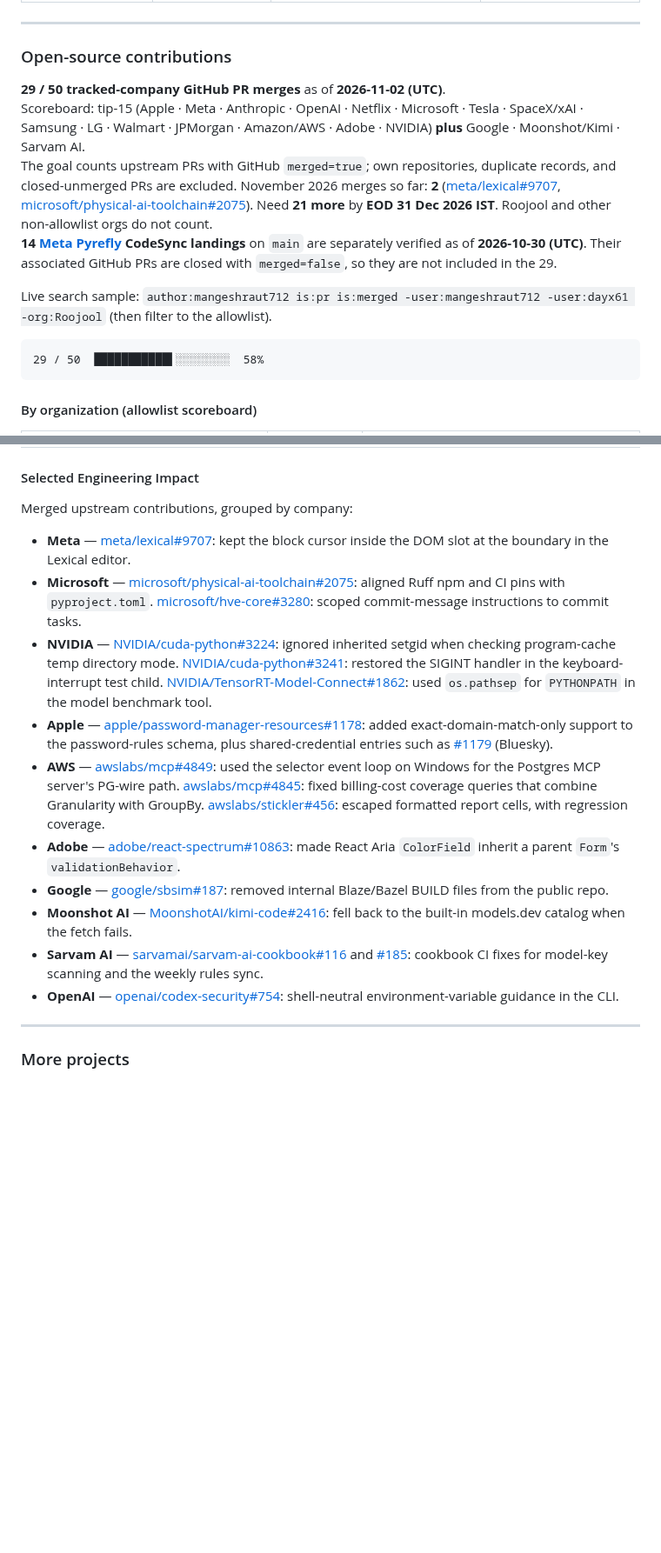
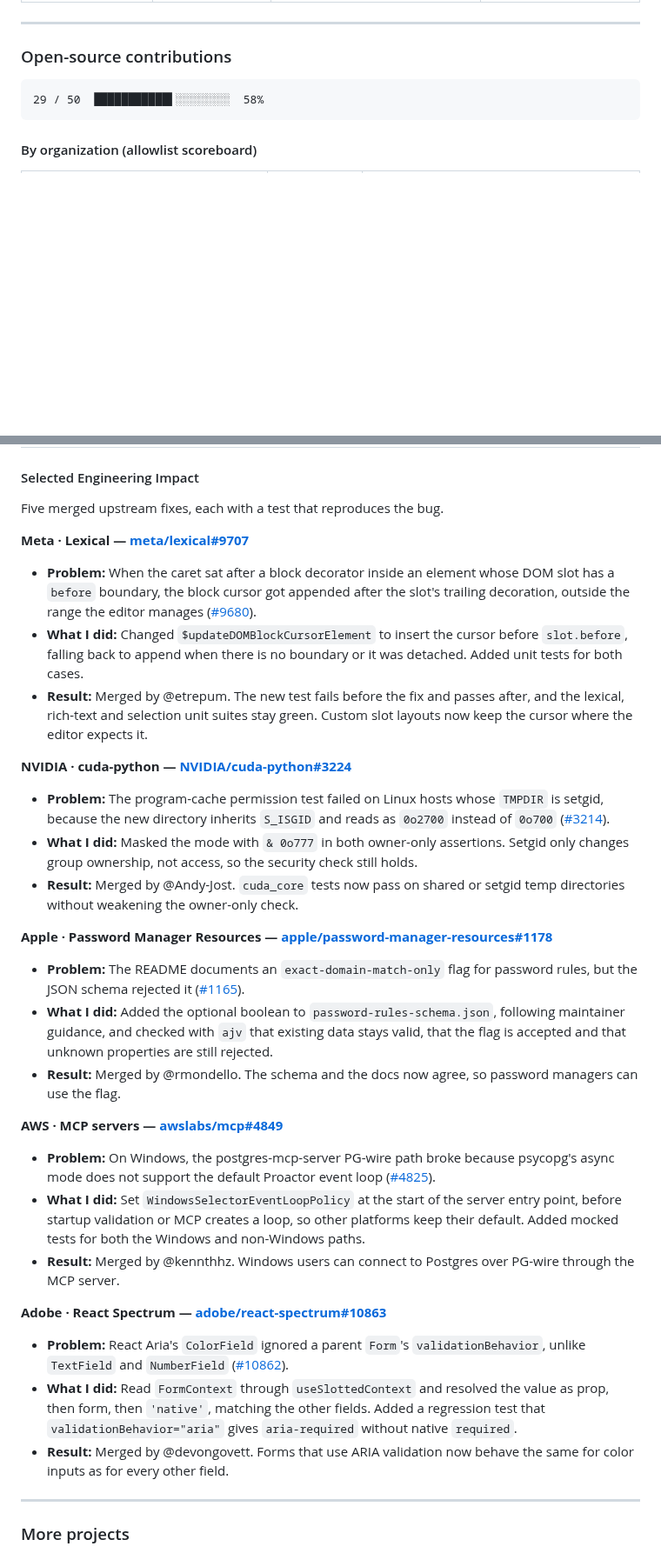
Before and after one commit to mangeshraut712/mangeshraut712, a Markdown page: README.md, 2 parts joined by grey strips. Shown at 87% size. GitHub-like rendering; blank space fills up the shorter version.

Commit message:
Rewrite Selected Engineering Impact as case studies; trim open-source summary text

````diff
--- a/README.md
+++ b/README.md
@@ -72,13 +72,6 @@ Headline on the card: VAD clean F1 **0.9569**, VAD p95 **~19 ms** (gate ≤100 m
 
 ### Open-source contributions
 
-**29 / 50 tracked-company GitHub PR merges** as of **2026-11-02 (UTC)**.<br>
-Scoreboard: tip-15 (Apple · Meta · Anthropic · OpenAI · Netflix · Microsoft · Tesla · SpaceX/xAI · Samsung · LG · Walmart · JPMorgan · Amazon/AWS · Adobe · NVIDIA) **plus** Google · Moonshot/Kimi · Sarvam AI.<br>
-The goal counts upstream PRs with GitHub `merged=true`; own repositories, duplicate records, and closed-unmerged PRs are excluded. November 2026 merges so far: **2** ([meta/lexical#9707](https://github.com/meta/lexical/pull/9707), [microsoft/physical-ai-toolchain#2075](https://github.com/microsoft/physical-ai-toolchain/pull/2075)). Need **21 more** by **EOD 31 Dec 2026 IST**. Roojool and other non-allowlist orgs do not count.<br>
-**14 [Meta Pyrefly](https://github.com/meta/pyrefly) CodeSync landings** on `main` are separately verified as of **2026-10-30 (UTC)**. Their associated GitHub PRs are closed with `merged=false`, so they are not included in the 29.
-
-Live search sample: `author:mangeshraut712 is:pr is:merged -user:mangeshraut712 -user:dayx61 -org:Roojool` (then filter to the allowlist).
-
 ```text
 29 / 50  ███████████▌░░░░░░░░  58%
 ```
@@ -102,18 +95,32 @@ Live search sample: `author:mangeshraut712 is:pr is:merged -user:mangeshraut712
 
 #### Selected Engineering Impact
 
-Merged upstream contributions, grouped by company:
+Five merged upstream fixes, each with a test that reproduces the bug.
 
-- **Meta** — [meta/lexical#9707](https://github.com/meta/lexical/pull/9707): kept the block cursor inside the DOM slot at the boundary in the Lexical editor.
-- **Microsoft** — [microsoft/physical-ai-toolchain#2075](https://github.com/microsoft/physical-ai-toolchain/pull/2075): aligned Ruff npm and CI pins with `pyproject.toml`. [microsoft/hve-core#3280](https://github.com/microsoft/hve-core/pull/3280): scoped commit-message instructions to commit tasks.
-- **NVIDIA** — [NVIDIA/cuda-python#3224](https://github.com/NVIDIA/cuda-python/pull/3224): ignored inherited setgid when checking program-cache temp directory mode. [NVIDIA/cuda-python#3241](https://github.com/NVIDIA/cuda-python/pull/3241): restored the SIGINT handler in the keyboard-interrupt test child. [NVIDIA/TensorRT-Model-Connect#1862](https://github.com/NVIDIA/TensorRT-Model-Connect/pull/1862): used `os.pathsep` for `PYTHONPATH` in the model benchmark tool.
-- **Apple** — [apple/password-manager-resources#1178](https://github.com/apple/password-manager-resources/pull/1178): added exact-domain-match-only support to the password-rules schema, plus shared-credential entries such as [#1179](https://github.com/apple/password-manager-resources/pull/1179) (Bluesky).
-- **AWS** — [awslabs/mcp#4849](https://github.com/awslabs/mcp/pull/4849): used the selector event loop on Windows for the Postgres MCP server's PG-wire path. [awslabs/mcp#4845](https://github.com/awslabs/mcp/pull/4845): fixed billing-cost coverage queries that combine Granularity with GroupBy. [awslabs/stickler#456](https://github.com/awslabs/stickler/pull/456): escaped formatted report cells, with regression coverage.
-- **Adobe** — [adobe/react-spectrum#10863](https://github.com/adobe/react-spectrum/pull/10863): made React Aria `ColorField` inherit a parent `Form`'s `validationBehavior`.
-- **Google** — [google/sbsim#187](https://github.com/google/sbsim/pull/187): removed internal Blaze/Bazel BUILD files from the public repo.
-- **Moonshot AI** — [MoonshotAI/kimi-code#2416](https://github.com/MoonshotAI/kimi-code/pull/2416): fell back to the built-in models.dev catalog when the fetch fails.
-- **Sarvam AI** — [sarvamai/sarvam-ai-cookbook#116](https://github.com/sarvamai/sarvam-ai-cookbook/pull/116) and [#185](https://github.com/sarvamai/sarvam-ai-cookbook/pull/185): cookbook CI fixes for model-key scanning and the weekly rules sync.
-- **OpenAI** — [openai/codex-security#754](https://github.com/openai/codex-security/pull/754): shell-neutral environment-variable guidance in the CLI.
+**Meta · Lexical — [meta/lexical#9707](https://github.com/meta/lexical/pull/9707)**
+- **Problem:** When the caret sat after a block decorator inside an element whose DOM slot has a `before` boundary, the block cursor got appended after the slot's trailing decoration, outside the range the editor manages ([#9680](https://github.com/meta/lexical/issues/9680)).
+- **What I did:** Changed `$updateDOMBlockCursorElement` to insert the cursor before `slot.before`, falling back to append when there is no boundary or it was detached. Added unit tests for both cases.
+- **Result:** Merged by @etrepum. The new test fails before the fix and passes after, and the lexical, rich-text and selection unit suites stay green. Custom slot layouts now keep the cursor where the editor expects it.
+
+**NVIDIA · cuda-python — [NVIDIA/cuda-python#3224](https://github.com/NVIDIA/cuda-python/pull/3224)**
+- **Problem:** The program-cache permission test failed on Linux hosts whose `TMPDIR` is setgid, because the new directory inherits `S_ISGID` and reads as `0o2700` instead of `0o700` ([#3214](https://github.com/NVIDIA/cuda-python/issues/3214)).
+- **What I did:** Masked the mode with `& 0o777` in both owner-only assertions. Setgid only changes group ownership, not access, so the security check still holds.
+- **Result:** Merged by @Andy-Jost. `cuda_core` tests now pass on shared or setgid temp directories without weakening the owner-only check.
+
+**Apple · Password Manager Resources — [apple/password-manager-resources#1178](https://github.com/apple/password-manager-resources/pull/1178)**
+- **Problem:** The README documents an `exact-domain-match-only` flag for password rules, but the JSON schema rejected it ([#1165](https://github.com/apple/password-manager-resources/issues/1165)).
+- **What I did:** Added the optional boolean to `password-rules-schema.json`, following maintainer guidance, and checked with `ajv` that existing data stays valid, that the flag is accepted and that unknown properties are still rejected.
+- **Result:** Merged by @rmondello. The schema and the docs now agree, so password managers can use the flag.
+
+**AWS · MCP servers — [awslabs/mcp#4849](https://github.com/awslabs/mcp/pull/4849)**
+- **Problem:** On Windows, the postgres-mcp-server PG-wire path broke because psycopg's async mode does not support the default Proactor event loop ([#4825](https://github.com/awslabs/mcp/issues/4825)).
+- **What I did:** Set `WindowsSelectorEventLoopPolicy` at the start of the server entry point, before startup validation or MCP creates a loop, so other platforms keep their default. Added mocked tests for both the Windows and non-Windows paths.
+- **Result:** Merged by @kennthhz. Windows users can connect to Postgres over PG-wire through the MCP server.
+
+**Adobe · React Spectrum — [adobe/react-spectrum#10863](https://github.com/adobe/react-spectrum/pull/10863)**
+- **Problem:** React Aria's `ColorField` ignored a parent `Form`'s `validationBehavior`, unlike `TextField` and `NumberField` ([#10862](https://github.com/adobe/react-spectrum/issues/10862)).
+- **What I did:** Read `FormContext` through `useSlottedContext` and resolved the value as prop, then form, then `'native'`, matching the other fields. Added a regression test that `validationBehavior="aria"` gives `aria-required` without native `required`.
+- **Result:** Merged by @devongovett. Forms that use ARIA validation now behave the same for color inputs as for every other field.
 
 ---
 
````
